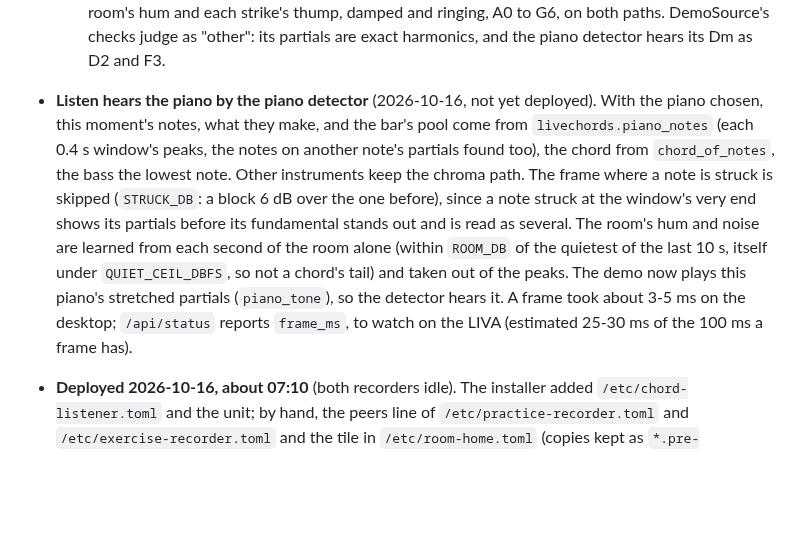
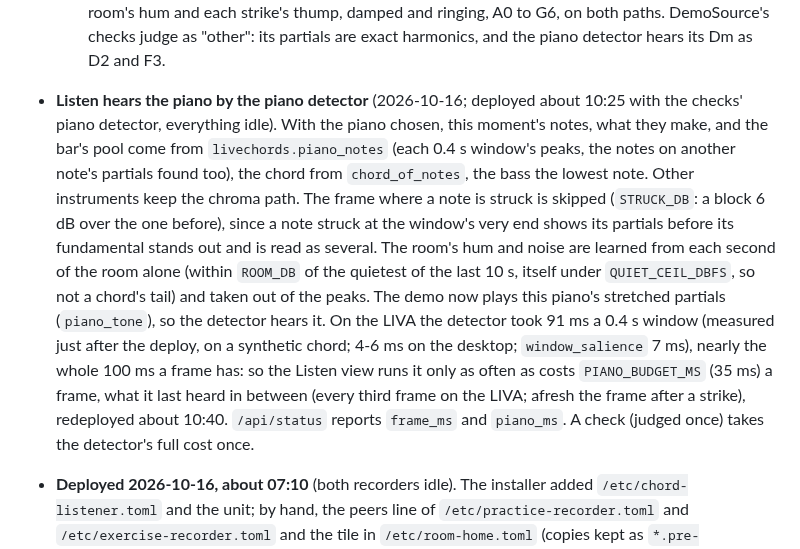
Before and after one commit to ragesoss/piano-recorder, a Markdown page: PLAN.md, the part around the change. Rendered like a GitHub page; blank space fills up the shorter version.

Commit message:
Plan: the piano detector in Listen and checks deployed; its cost on the LIVA, and the stride
Co-Authored-By: Claude Opus 5.5 <noreply@anthropic.com>
Claude-Session: https://claude.ai/code/session_01KjdiPztb93UzPduw2Aurdi

```diff
--- a/PLAN.md
+++ b/PLAN.md
@@ -608,7 +608,7 @@ same way).
     over a room's hum and each strike's thump, damped and ringing, A0 to G6, on both paths. DemoSource's
     checks judge as "other": its partials are exact harmonics, and the piano detector hears its Dm as
     D2 and F3.
-- **Listen hears the piano by the piano detector** (2026-10-16, not yet deployed). With the piano chosen,
+- **Listen hears the piano by the piano detector** (2026-10-16; deployed about 10:25 with the checks' piano detector, everything idle). With the piano chosen,
   this moment's notes, what they make, and the bar's pool come from `livechords.piano_notes` (each 0.4 s
   window's peaks, the notes on another note's partials found too), the chord from `chord_of_notes`, the
   bass the lowest note. Other instruments keep the chroma path. The frame where a note is struck is
@@ -616,9 +616,12 @@ same way).
   shows its partials before its fundamental stands out and is read as several. The room's hum and
   noise are learned from each second of the room alone (within `ROOM_DB` of the quietest of the last
   10 s, itself under `QUIET_CEIL_DBFS`, so not a chord's tail) and taken out of the peaks. The demo now
-  plays this piano's stretched partials (`piano_tone`), so the detector hears it. A frame took about
-  3-5 ms on the desktop; `/api/status` reports `frame_ms`, to watch on the LIVA (estimated 25-30 ms of
-  the 100 ms a frame has).
+  plays this piano's stretched partials (`piano_tone`), so the detector hears it. On the LIVA the
+  detector took 91 ms a 0.4 s window (measured just after the deploy, on a synthetic chord; 4-6 ms on the
+  desktop; `window_salience` 7 ms), nearly the whole 100 ms a frame has: so the Listen view runs it only
+  as often as costs `PIANO_BUDGET_MS` (35 ms) a frame, what it last heard in between (every third frame
+  on the LIVA; afresh the frame after a strike), redeployed about 10:40. `/api/status` reports
+  `frame_ms` and `piano_ms`. A check (judged once) takes the detector's full cost once.
 - **Deployed 2026-10-16, about 07:10** (both recorders idle). The installer added
   `/etc/chord-listener.toml` and the unit; by hand, the peers line of `/etc/practice-recorder.toml` and
   `/etc/exercise-recorder.toml` and the tile in `/etc/room-home.toml` (copies kept as
```
